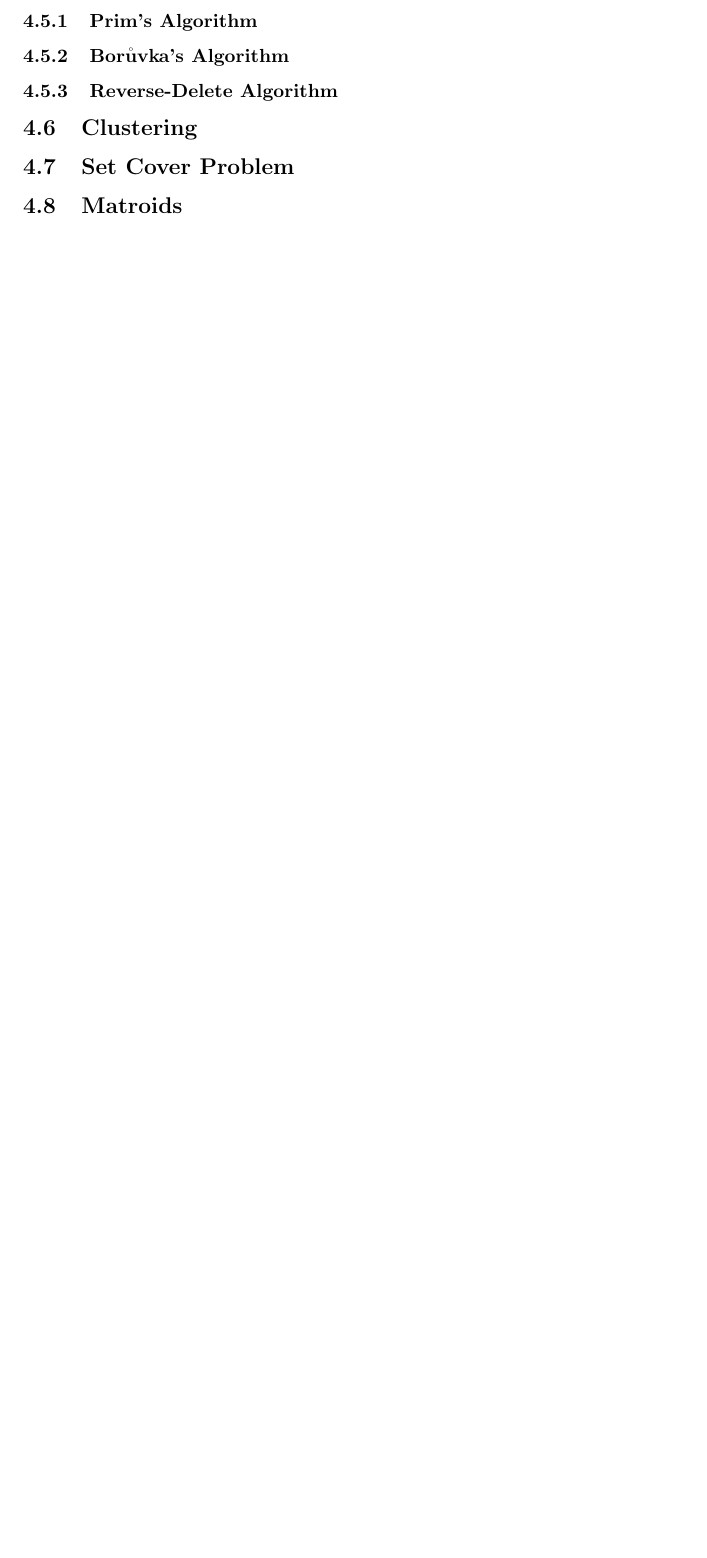
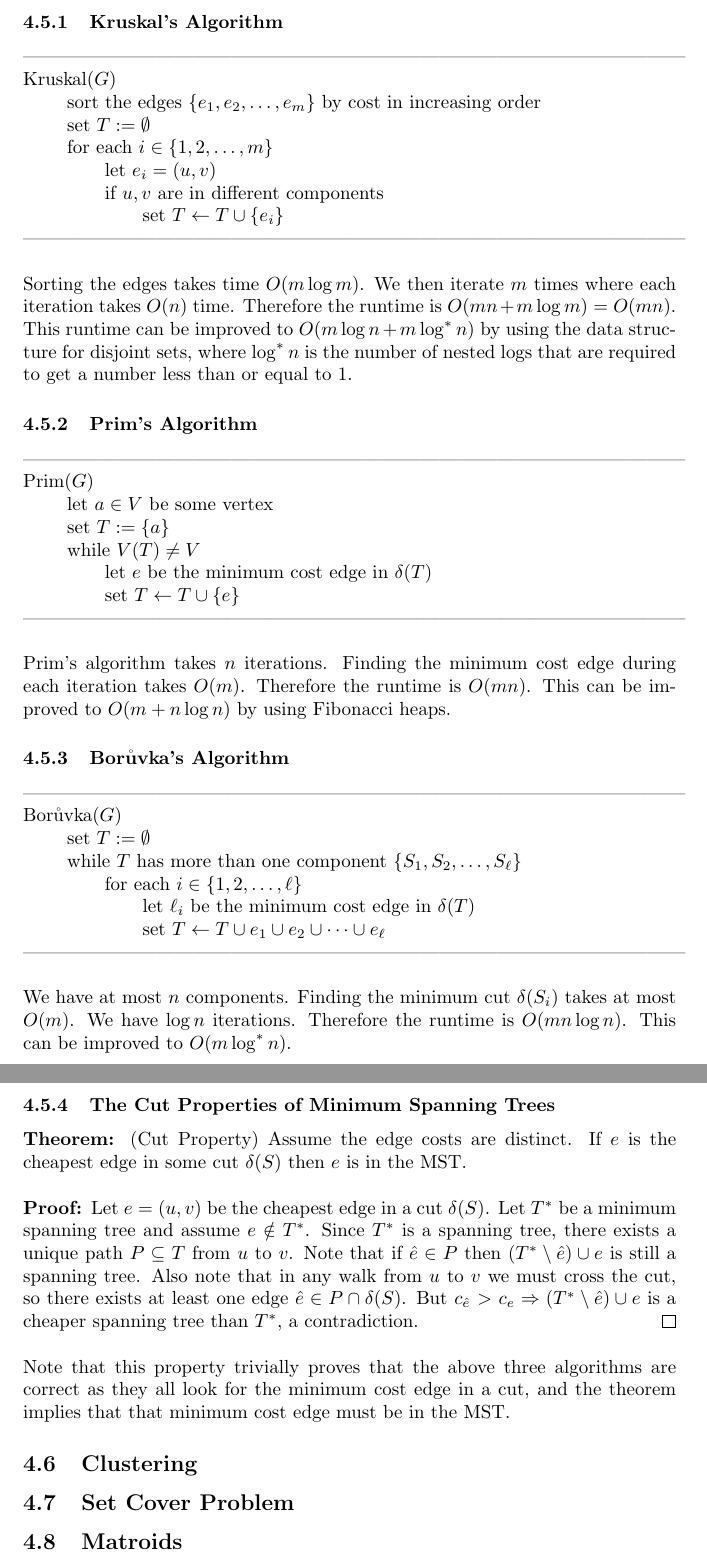
Before and after one commit to owenlewis902/COMP-251-Notes, a LaTeX document (notes.tex): part of page 39 of 42 before the commit and two parts of pages 40 and 41 of 44 after it, the two joined at a grey line, cut so that both start at the same text, the shorter picture padded with empty space. Compiled offline with pdfLaTeX.

Commit message:
added section on MST problem

```diff
--- a/notes.tex
+++ b/notes.tex
@@ -870,6 +873,39 @@ There are $n-2$ iterations of the algorithm. Each iteration takes $O(n)$ time to
+\subsubsection{Kruskal's Algorithm}
+---------------------------------------------------------------------------------------------------------
+Kruskal($G$)\\
+	\hspace*{7mm} sort the edges $\{e_1, e_2, \dots, e_m\}$ by cost in increasing order\\
+	\hspace*{7mm} set $T := \emp$\\
+	\hspace*{7mm} for each $i \in \{1, 2, \dots, m\}$\\
+	\hspace*{14mm} let $e_i = (u, v)$\\
+	\hspace*{14mm} if $u, v$ are in different components\\
+	\hspace*{21mm} set $T \leftarrow T \cup \{e_i\}$\\
+---------------------------------------------------------------------------------------------------------\\
+Sorting the edges takes time $O(m \log m)$. We then iterate $m$ times where each iteration takes $O(n)$ time. Therefore the runtime is $O(mn + m \log m) = O(mn)$. This runtime can be improved to $O(m \log n + m \log^* n)$ by using the data structure for disjoint sets, where $\log^*n$ is the number of nested logs that are required to get a number less than or equal to 1.
 \subsubsection{Prim's Algorithm}
+---------------------------------------------------------------------------------------------------------
+Prim($G$)\\
+	\hspace*{7mm} let $a \in V$ be some vertex\\
+	\hspace*{7mm} set $T := \{a\}$\\
+	\hspace*{7mm} while $V(T) \neq V$\\
+	\hspace*{14mm} let $e$ be the minimum cost edge in $\de(T)$\\
+	\hspace*{14mm} set $T \leftarrow T \cup \{e\}$\\
+---------------------------------------------------------------------------------------------------------\\
+Prim's algorithm takes $n$ iterations. Finding the minimum cost edge during each iteration takes $O(m)$. Therefore the runtime is $O(mn)$. This can be improved to $O(m + n \log n)$ by using Fibonacci heaps.
 \subsubsection{Bor$\mathring{\text{u}}$vka's Algorithm}
-\subsubsection{Reverse-Delete Algorithm}
+---------------------------------------------------------------------------------------------------------
+Bor$\mathring{\text{u}}$vka($G$)\\
+	\hspace*{7mm} set $T := \emp$\\
+	\hspace*{7mm} while $T$ has more than one component $\{S_1, S_2, \dots, S_\ell\}$\\
+	\hspace*{14mm} for each $i \in \{1, 2, \dots, \ell\}$\\
+	\hspace*{21mm} let $\ell_i$ be the minimum cost edge in $\de(T)$ \\
+	\hspace*{21mm} set $T \leftarrow T \cup e_1 \cup e_2 \cup \dots \cup e_{\ell}$\\
+---------------------------------------------------------------------------------------------------------\\
+We have at most $n$ components. Finding the minimum cut $\de(S_i)$ takes at most $O(m)$. We have $\log n$ iterations. Therefore the runtime is $O(mn \log n)$. This can be improved to $O(m \log^*n)$.
+\subsubsection{The Cut Properties of Minimum Spanning Trees}
+\thm (Cut Property) Assume the edge costs are distinct. If $e$ is the cheapest edge in some cut $\de(S)$ then $e$ is in the MST.\\\\
+\proo Let $e = (u, v)$ be the cheapest edge in a cut $\de(S)$. Let $T^*$ be a minimum spanning tree and assume $e \notin T^*$. Since $T^*$ is a spanning tree, there exists a unique path $P \subseteq T$ from $u$ to $v$. Note that if $\hat{e} \in P$ then $(T^* \setminus \hat{e})\cup e$ is still a spanning tree. Also note that in any walk from $u$ to $v$ we must cross the cut, so there exists at least one edge $\hat{e} \in P \cap \de(S)$. But $c_{\hat{e}}\ \gt\ c_e \imply (T^* \setminus \hat{e}) \cup e$ is a cheaper spanning tree than $T^*$, a contradiction.
+\qed\\\\
+Note that this property trivially proves that the above three algorithms are correct as they all look for the minimum cost edge in a cut, and the theorem implies that that minimum cost edge must be in the MST.
 \subsection{Clustering}
 \subsection{Set Cover Problem}
 \subsection{Matroids}
```
Also changed, not shown: notes.pdf, notes.tex (3 more changed lines).
